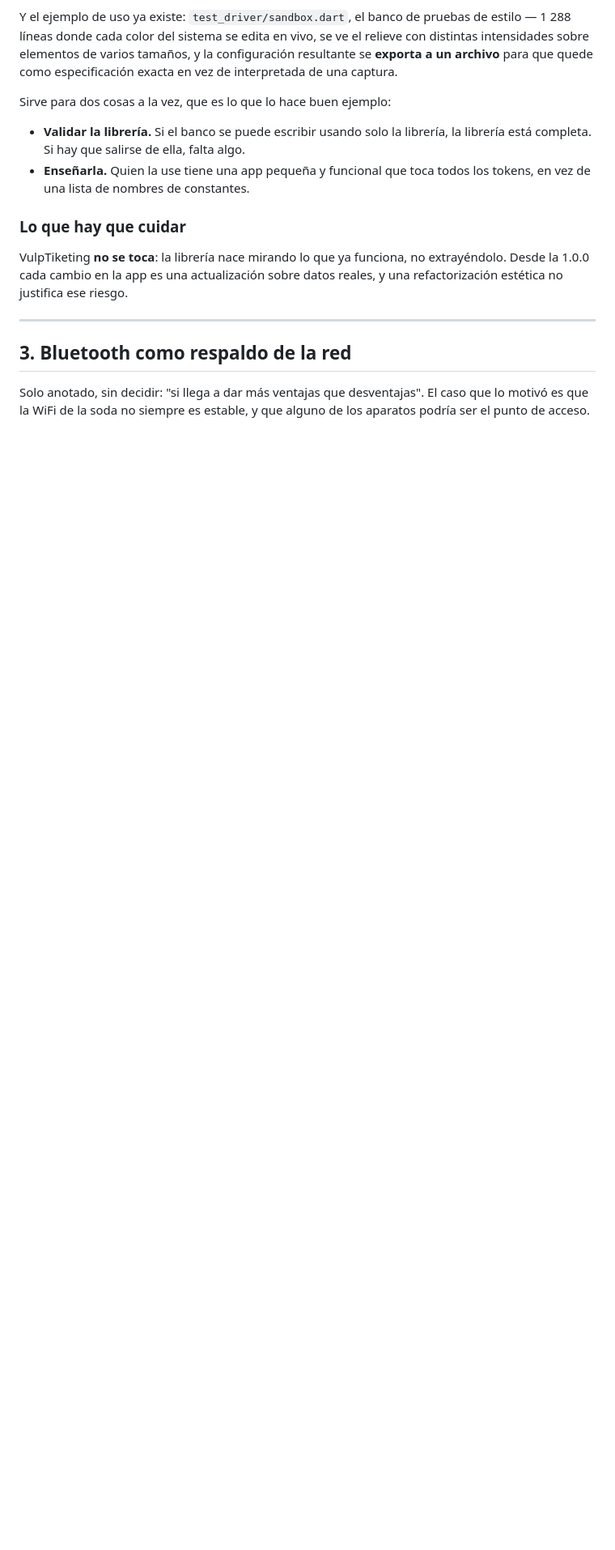
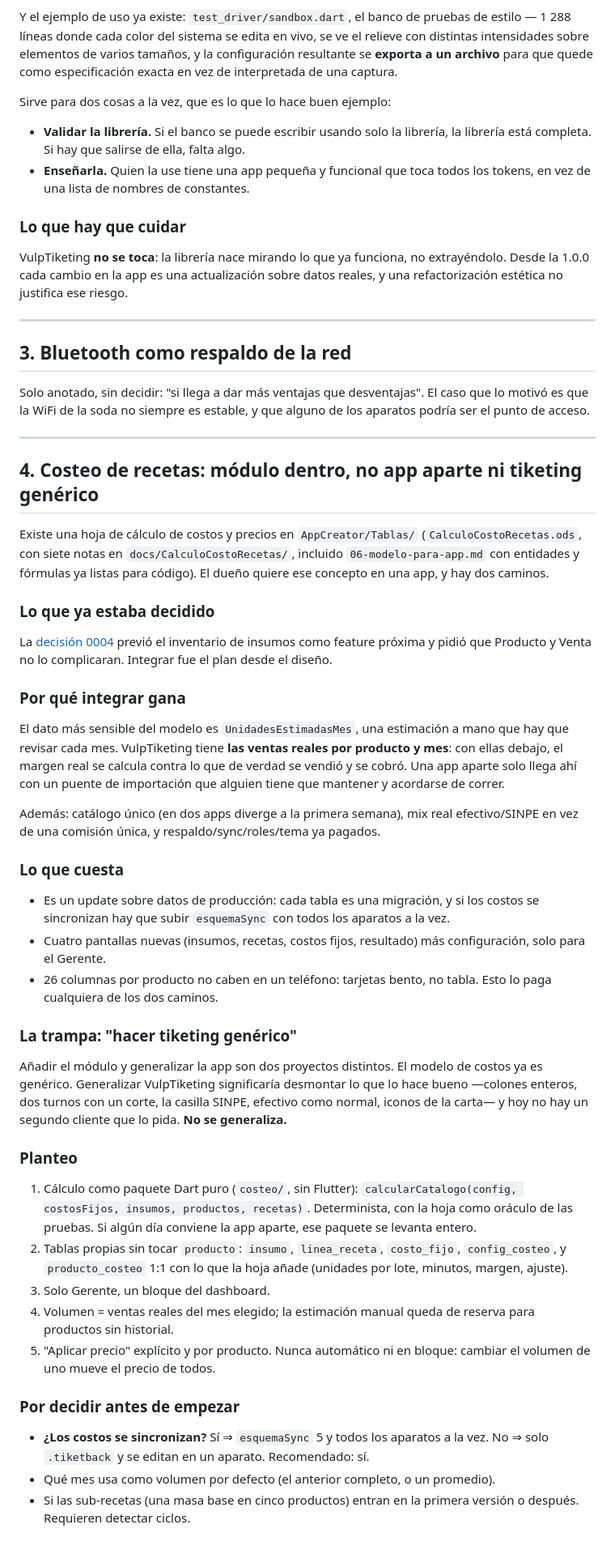
Before and after one commit to noctivulp-ch/VulpTiketing, a Markdown page: docs/ideas-abiertas.md, the part around the change. Shown at 81% size. GitHub-like rendering; blank space fills up the shorter version.

Commit message:
Costeo de recetas: modulo dentro, no app aparte
Comparacion de los dos caminos para llevar la hoja de costos de Tablas/ a
una app. La decision 0004 ya lo tenia previsto como modulo; lo que inclina
la balanza es que el dato mas sensible del modelo —el volumen estimado— aqui
son las ventas reales. Y queda dicho que anadir el modulo no es lo mismo que
hacer la app generica, que es lo que no hay que hacer.

Co-Authored-By: Claude Opus 5 <noreply@anthropic.com>
Claude-Session: https://claude.ai/code/session_01NtLV3MPLG8ksQfUdSmBrcB

```diff
--- a/docs/ideas-abiertas.md
+++ b/docs/ideas-abiertas.md
@@ -127,3 +127,71 @@ datos reales, y una refactorización estética no justifica ese riesgo.
 Solo anotado, sin decidir: "si llega a dar más ventajas que desventajas". El caso
 que lo motivó es que la WiFi de la soda no siempre es estable, y que alguno de los
 aparatos podría ser el punto de acceso.
+
+---
+
+## 4. Costeo de recetas: módulo dentro, no app aparte ni tiketing genérico
+
+Existe una hoja de cálculo de costos y precios en `AppCreator/Tablas/`
+(`CalculoCostoRecetas.ods`, con siete notas en `docs/CalculoCostoRecetas/`,
+incluido `06-modelo-para-app.md` con entidades y fórmulas ya listas para
+código). El dueño quiere ese concepto en una app, y hay dos caminos.
+
+### Lo que ya estaba decidido
+
+La [decisión 0004](decisiones/0004-alcance-base-vs-futuro.md) previó el
+inventario de insumos como feature próxima y pidió que Producto y Venta no lo
+complicaran. Integrar fue el plan desde el diseño.
+
+### Por qué integrar gana
+
+El dato más sensible del modelo es `UnidadesEstimadasMes`, una estimación a
+mano que hay que revisar cada mes. VulpTiketing tiene **las ventas reales por
+producto y mes**: con ellas debajo, el margen real se calcula contra lo que de
+verdad se vendió y se cobró. Una app aparte solo llega ahí con un puente de
+importación que alguien tiene que mantener y acordarse de correr.
+
+Además: catálogo único (en dos apps diverge a la primera semana), mix real
+efectivo/SINPE en vez de una comisión única, y respaldo/sync/roles/tema ya
+pagados.
+
+### Lo que cuesta
+
+- Es un update sobre datos de producción: cada tabla es una migración, y si
+  los costos se sincronizan hay que subir `esquemaSync` con todos los aparatos
+  a la vez.
+- Cuatro pantallas nuevas (insumos, recetas, costos fijos, resultado) más
+  configuración, solo para el Gerente.
+- 26 columnas por producto no caben en un teléfono: tarjetas bento, no tabla.
+  Esto lo paga cualquiera de los dos caminos.
+
+### La trampa: "hacer tiketing genérico"
+
+Añadir el módulo y generalizar la app son dos proyectos distintos. El modelo
+de costos ya es genérico. Generalizar VulpTiketing significaría desmontar lo
+que lo hace bueno —colones enteros, dos turnos con un corte, la casilla SINPE,
+efectivo como normal, iconos de la carta— y hoy no hay un segundo cliente que
+lo pida. **No se generaliza.**
+
+### Planteo
+
+1. Cálculo como paquete Dart puro (`costeo/`, sin Flutter):
+   `calcularCatalogo(config, costosFijos, insumos, productos, recetas)`.
+   Determinista, con la hoja como oráculo de las pruebas. Si algún día
+   conviene la app aparte, ese paquete se levanta entero.
+2. Tablas propias sin tocar `producto`: `insumo`, `linea_receta`,
+   `costo_fijo`, `config_costeo`, y `producto_costeo` 1:1 con lo que la hoja
+   añade (unidades por lote, minutos, margen, ajuste).
+3. Solo Gerente, un bloque del dashboard.
+4. Volumen = ventas reales del mes elegido; la estimación manual queda de
+   reserva para productos sin historial.
+5. "Aplicar precio" explícito y por producto. Nunca automático ni en bloque:
+   cambiar el volumen de uno mueve el precio de todos.
+
+### Por decidir antes de empezar
+
+- **¿Los costos se sincronizan?** Sí ⇒ `esquemaSync` 5 y todos los aparatos a
+  la vez. No ⇒ solo `.tiketback` y se editan en un aparato. Recomendado: sí.
+- Qué mes usa como volumen por defecto (el anterior completo, o un promedio).
+- Si las sub-recetas (una masa base en cinco productos) entran en la primera
+  versión o después. Requieren detectar ciclos.
```
